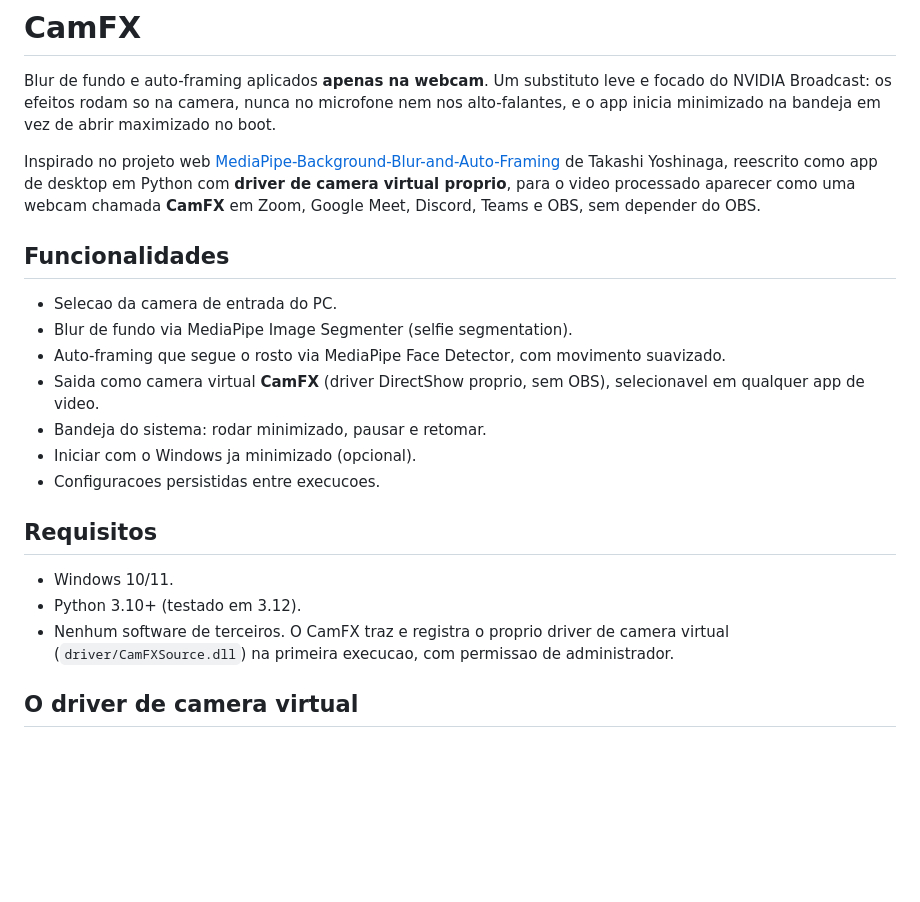
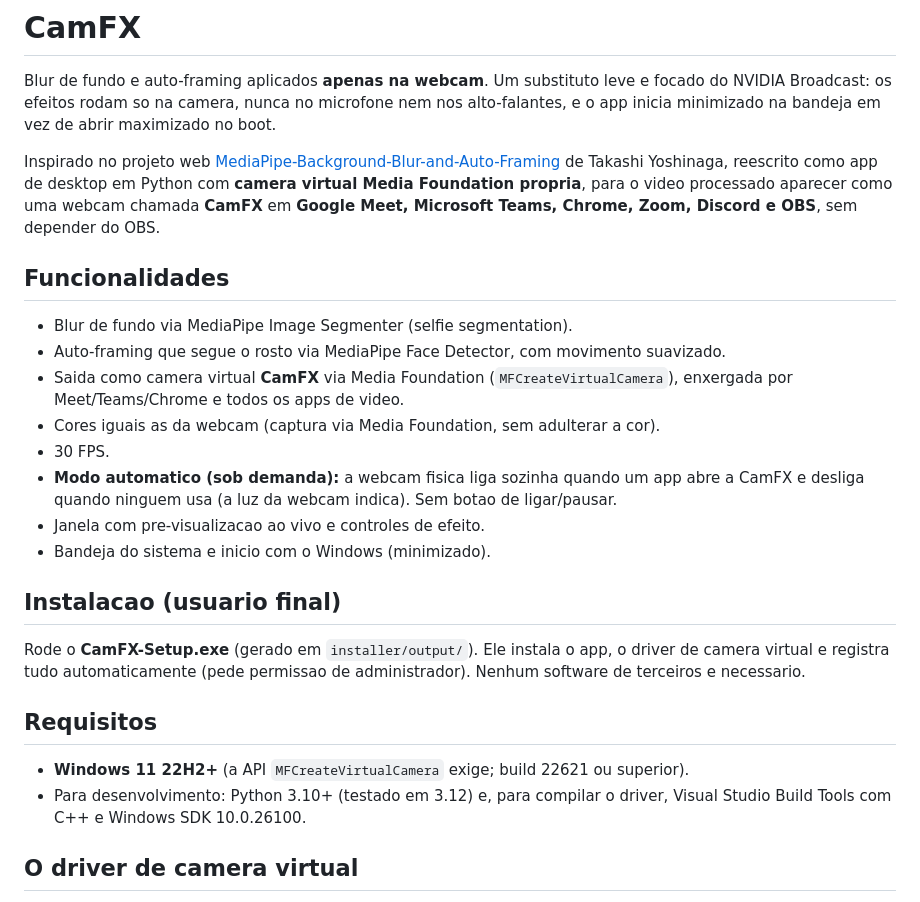
Before and after one commit to joaosouz4dev/cam-fx, a Markdown page: README.md, the part around the change. Rendered like a GitHub page; blank space fills up the shorter version.

Commit message:
docs: README atualizado para a versao Media Foundation + instalador

```diff
--- a/README.md
+++ b/README.md
@@ -2,23 +2,29 @@
 
 Blur de fundo e auto-framing aplicados **apenas na webcam**. Um substituto leve e focado do NVIDIA Broadcast: os efeitos rodam so na camera, nunca no microfone nem nos alto-falantes, e o app inicia minimizado na bandeja em vez de abrir maximizado no boot.
 
-Inspirado no projeto web [MediaPipe-Background-Blur-and-Auto-Framing](https://github.com/TakashiYoshinaga/MediaPipe-Background-Blur-and-Auto-Framing) de Takashi Yoshinaga, reescrito como app de desktop em Python com **driver de camera virtual proprio**, para o video processado aparecer como uma webcam chamada **CamFX** em Zoom, Google Meet, Discord, Teams e OBS, sem depender do OBS.
+Inspirado no projeto web [MediaPipe-Background-Blur-and-Auto-Framing](https://github.com/TakashiYoshinaga/MediaPipe-Background-Blur-and-Auto-Framing) de Takashi Yoshinaga, reescrito como app de desktop em Python com **camera virtual Media Foundation propria**, para o video processado aparecer como uma webcam chamada **CamFX** em **Google Meet, Microsoft Teams, Chrome, Zoom, Discord e OBS**, sem depender do OBS.
 
 ## Funcionalidades
 
-- Selecao da camera de entrada do PC.
 - Blur de fundo via MediaPipe Image Segmenter (selfie segmentation).
 - Auto-framing que segue o rosto via MediaPipe Face Detector, com movimento suavizado.
-- Saida como camera virtual **CamFX** (driver DirectShow proprio, sem OBS), selecionavel em qualquer app de video.
-- Bandeja do sistema: rodar minimizado, pausar e retomar.
-- Iniciar com o Windows ja minimizado (opcional).
-- Configuracoes persistidas entre execucoes.
+- Saida como camera virtual **CamFX** via Media Foundation (`MFCreateVirtualCamera`), enxergada por Meet/Teams/Chrome e todos os apps de video.
+- Cores iguais as da webcam (captura via Media Foundation, sem adulterar a cor).
+- 30 FPS.
+- **Modo automatico (sob demanda):** a webcam fisica liga sozinha quando um app abre a CamFX e desliga quando ninguem usa (a luz da webcam indica). Sem botao de ligar/pausar.
+- Janela com pre-visualizacao ao vivo e controles de efeito.
+- Bandeja do sistema e inicio com o Windows (minimizado).
+
+## Instalacao (usuario final)
+
+Rode o **CamFX-Setup.exe** (gerado em `installer/output/`). Ele instala o app, o
+driver de camera virtual e registra tudo automaticamente (pede permissao de
+administrador). Nenhum software de terceiros e necessario.
 
 ## Requisitos
 
-- Windows 10/11.
-- Python 3.10+ (testado em 3.12).
-- Nenhum software de terceiros. O CamFX traz e registra o proprio driver de camera virtual (`driver/CamFXSource.dll`) na primeira execucao, com permissao de administrador.
+- **Windows 11 22H2+** (a API `MFCreateVirtualCamera` exige; build 22621 ou superior).
+- Para desenvolvimento: Python 3.10+ (testado em 3.12) e, para compilar o driver, Visual Studio Build Tools com C++ e Windows SDK 10.0.26100.
 
 ## O driver de camera virtual
 
```
